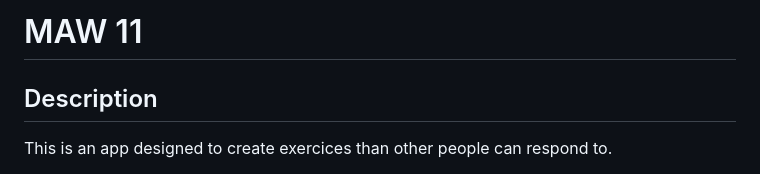
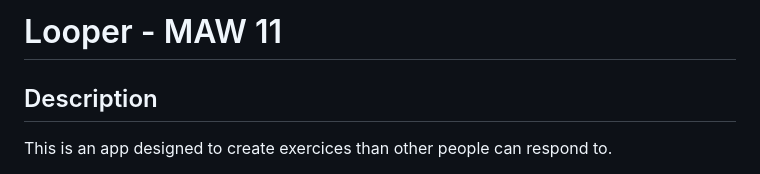
Before and after one commit to CPNV-ES/MAW_Looper_DDS-GWI, a Markdown page: README.md, the part around the change. Drawn GitHub-style.

Commit message:
docs: Update README title

```diff
--- a/README.md
+++ b/README.md
@@ -1,4 +1,4 @@
-# MAW 11
+# Looper - MAW 11
 ## Description
 This is an app designed to create exercices than other people can respond to.
 
```
